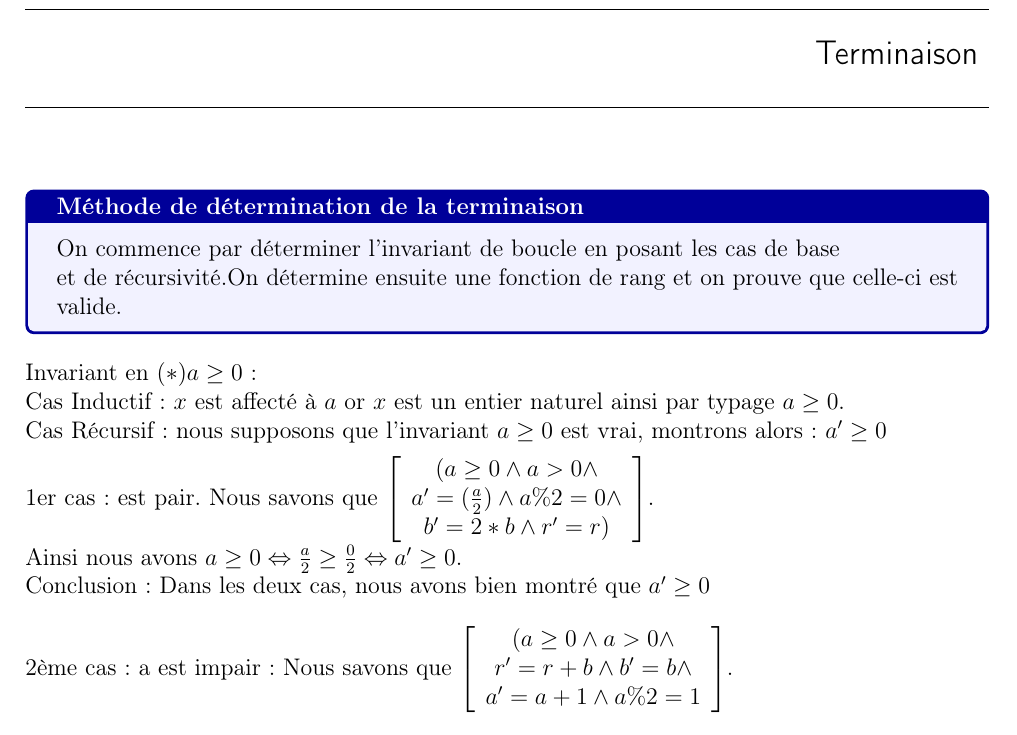
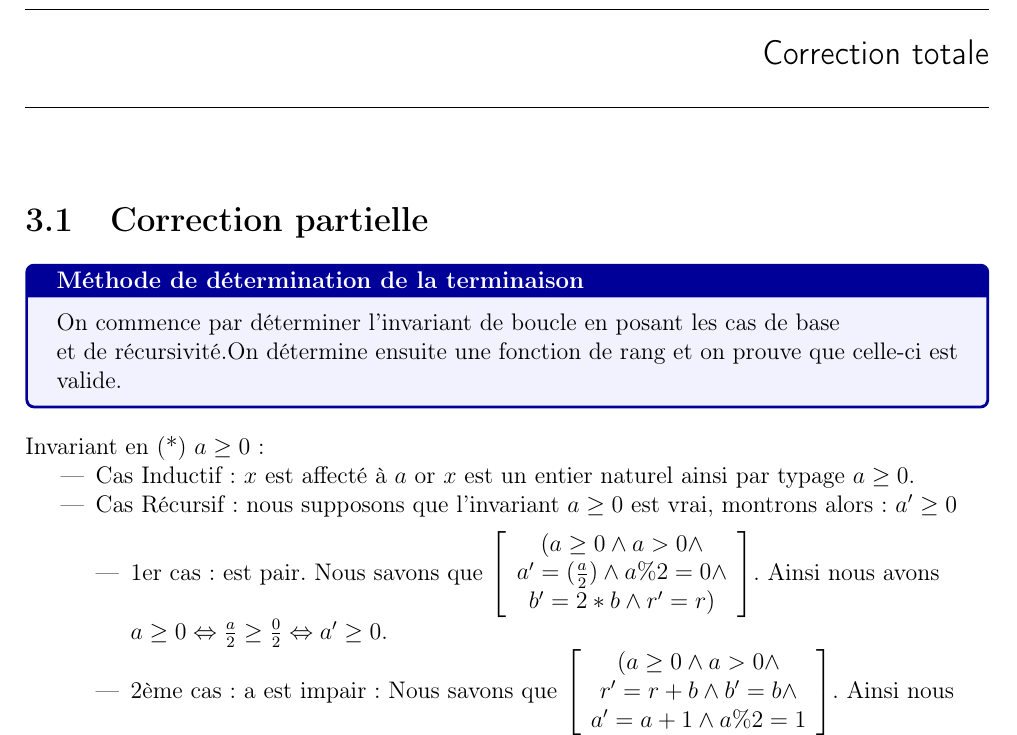
Before and after one commit to Mberjola/Calculabilit-, a LaTeX document (ADOLPHE_BENJAMIN_BERJOLA_MATTHIAS.tex): part of page 4 of 7 before the commit and part of page 4 of 6 after it, cut at the place of the change. Compiled offline with pdfLaTeX.

Commit message:
Mise en page v1

```diff
--- a/ADOLPHE_BENJAMIN_BERJOLA_MATTHIAS.tex
+++ b/ADOLPHE_BENJAMIN_BERJOLA_MATTHIAS.tex
@@ -65,30 +65,31 @@ Nous allons donc exposé nos travaux dans ce rapport en prenant soin de suivre l
 
 
 
-
 %*********************************
-%*******Terminaison**************
+%*******Correction totale******
 %*********************************
 %*********************************
 
-\chapter{Terminaison }
-
+\chapter{Correction totale}
+\section{Correction partielle}
 \begin{mybox}{Méthode de détermination de la terminaison}
 On commence par déterminer l'invariant de boucle en posant les cas de base \\
 et de récursivité.On détermine ensuite une fonction de rang et on prouve que celle-ci est valide.
 
 \end{mybox}
 \begin{flushleft}
-Invariant en  $ (*) a\geq 0 $  : \\
-
-Cas Inductif :  $x$ est affect\'{e} \`{a} $a$ or $x$ est un entier naturel ainsi par typage $a\ge 0$.\\
-
-Cas Récursif : nous supposons que l’invariant  $a\ge 0$ est vrai, montrons alors: $ a' \geq 0 $ \medskip
-
-1er cas :  est pair. Nous savons que $\left[ \begin{array}{c}(a\ge 0\wedge a>0\wedge \\
+Invariant en (*) $  a\geq 0 $  : \\
+\begin{itemize}
+\item Cas Inductif :  $x$ est affect\'{e} \`{a} $a$ or $x$ est un entier naturel ainsi par typage $a\ge 0$.
+\item Cas Récursif : nous supposons que l’invariant  $a\ge 0$ est vrai, montrons alors: $ a' \geq 0 $ \medskip
+\begin{itemize}
+\item 1er cas :  est pair. Nous savons que $\left[ \begin{array}{c}(a\ge 0\wedge a>0\wedge \\
    a '=(\frac{a}{2})\wedge a\%2=0 \wedge \\
 b '=2*b\wedge r '=r)\end{array}
-\right]$.\\
-Ainsi nous avons $a\ge 0\Leftrightarrow \frac{a}{2}\ge \frac{0}{2}\Leftrightarrow a ' \ge 0$.\\
-
-Conclusion : Dans les deux cas, nous avons bien montré que $ a' \geq 0$
+\right]$. Ainsi nous avons $a\ge 0\Leftrightarrow \frac{a}{2}\ge \frac{0}{2}\Leftrightarrow a ' \ge 0$.\\
+\item 2ème cas : a est impair: Nous savons que $\left[ \begin{array}{c}(a\ge 0\wedge a>0\wedge \\
+   r '= r+b\wedge b'=b  \wedge \\
+a '=a+1\wedge a\%2=1\end{array}
+\right]$. Ainsi nous avons  $a\ge 0$ d’après le test de boucle or \medskip $  a\geq 0  \Leftrightarrow a-1 \ge 0-1 \Leftrightarrow a' \ge 0$ .
+\bigskip
+\end{itemize}
@@ -98,6 +103 @@ Conclusion : Dans les deux cas, nous avons bien montré que $ a' \geq 0$
 \begin{flushleft}
-2ème cas : a est impair:
-Nous savons que $\left[ \begin{array}{c}(a\ge 0\wedge a>0\wedge \\
-   r '= r+b\wedge b'=b  \wedge \\
-a '=a+1\wedge a\%2=1\end{array}
-\right]$.\\
```
Also changed, not shown: ADOLPHE_BENJAMIN_BERJOLA_MATTHIAS.pdf, ADOLPHE_BENJAMIN_BERJOLA_MATTHIAS.tex (49 more changed lines), 3 other files.
